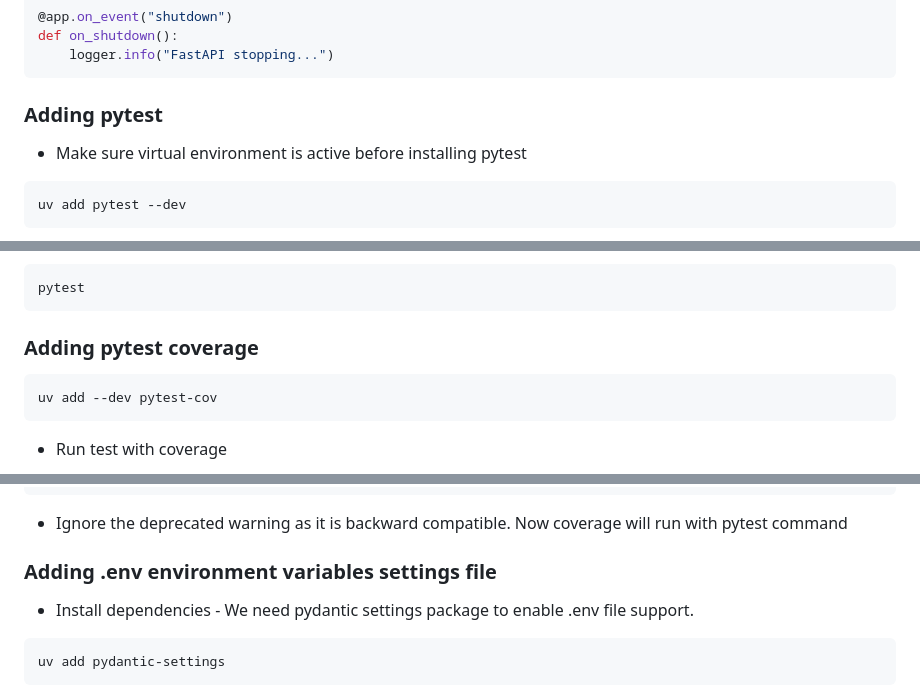
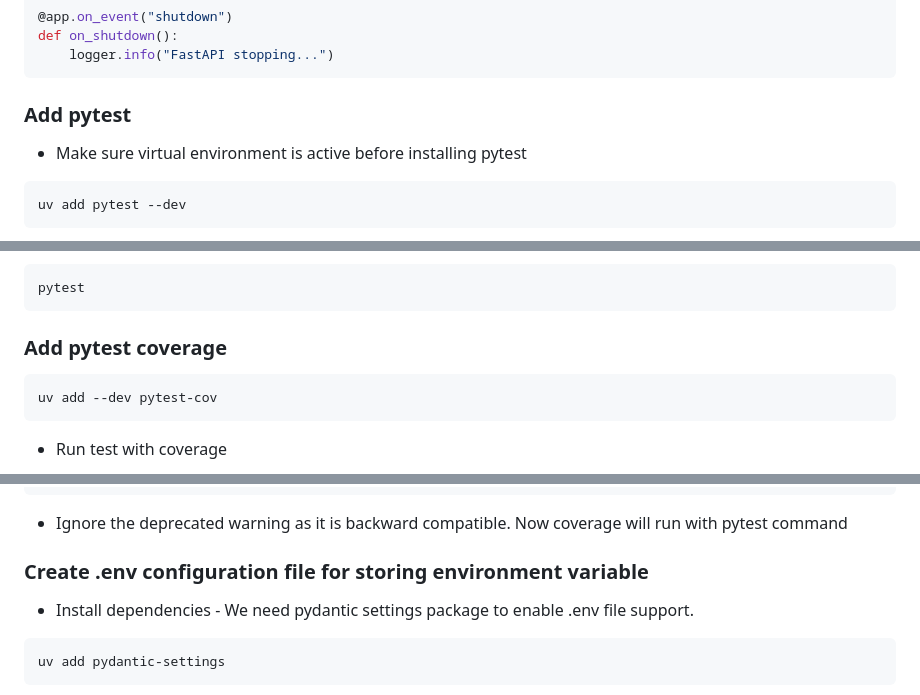
Before and after one commit to mobitrendz/fastapi-backend-template, a Markdown page: impl_steps.md, 3 parts joined by grey strips. Rendered like a GitHub page.

````diff
--- a/impl_steps.md
+++ b/impl_steps.md
@@ -116,7 +129,7 @@ def on_shutdown():
     logger.info("FastAPI stopping...")
 ```
 
-### Adding pytest
+### Add pytest
 
 - Make sure virtual environment is active before installing pytest
 
@@ -153,7 +166,7 @@ def test_get_welcome_message_user():
 pytest
 ```
 
-### Adding pytest coverage
+### Add pytest coverage
 
 ```bash
 uv add --dev pytest-cov
@@ -183,7 +196,7 @@ addopts = "--cov=tests --cov-report=term-missing"
 
 - Ignore the deprecated warning as it is backward compatible. Now coverage will run with pytest command
 
-### Adding .env environment variables settings file
+### Create .env configuration file for storing environment variable
 
 - Install dependencies - We need pydantic settings package to enable .env file support.
 
````
Also changed, not shown: other parts of impl_steps.md (+20 -7 lines).
